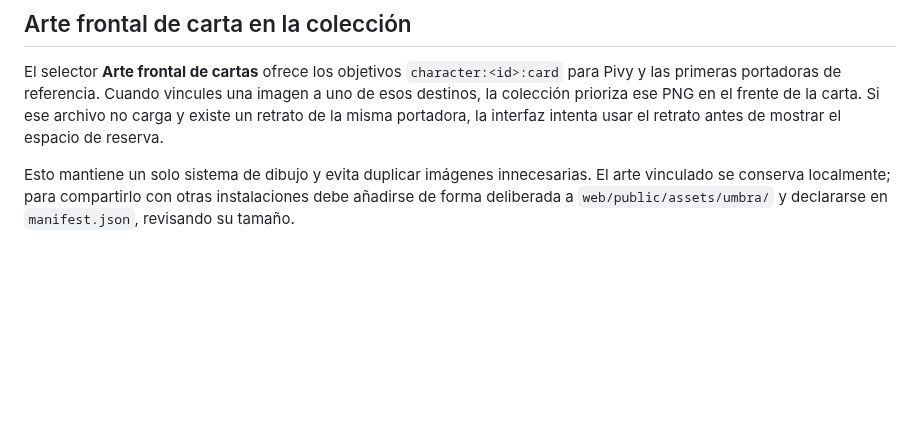
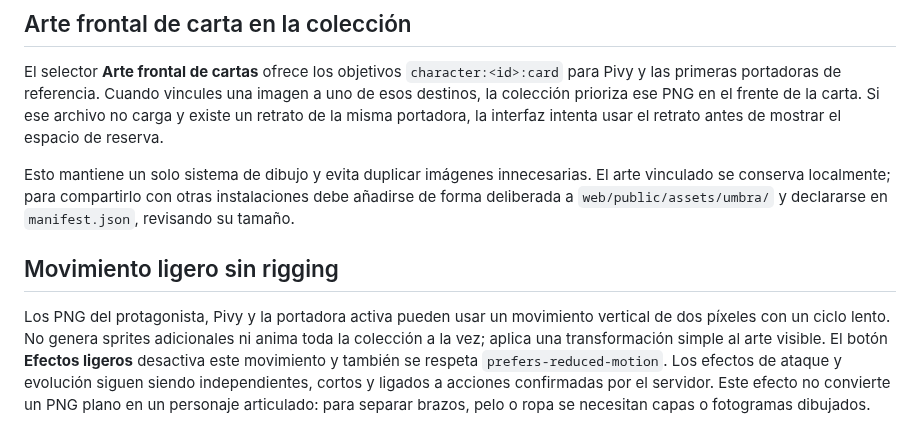
Before and after one commit to eltiootaku2020-cmyk/cardwaifu, a Markdown page: docs/ARTE_PNG_2D_LIGERO.md, the part around the change. GitHub-like rendering; blank space fills up the shorter version.

Commit message:
docs: describe low-cost PNG idle motion and reduced-effects behavior

```diff
--- a/docs/ARTE_PNG_2D_LIGERO.md
+++ b/docs/ARTE_PNG_2D_LIGERO.md
@@ -56,3 +56,8 @@ Si no hay imagen, la ruta falla o el navegador no permite el almacenamiento loca
 El selector **Arte frontal de cartas** ofrece los objetivos `character:<id>:card` para Pivy y las primeras portadoras de referencia. Cuando vincules una imagen a uno de esos destinos, la colección prioriza ese PNG en el frente de la carta. Si ese archivo no carga y existe un retrato de la misma portadora, la interfaz intenta usar el retrato antes de mostrar el espacio de reserva.
 
 Esto mantiene un solo sistema de dibujo y evita duplicar imágenes innecesarias. El arte vinculado se conserva localmente; para compartirlo con otras instalaciones debe añadirse de forma deliberada a `web/public/assets/umbra/` y declararse en `manifest.json`, revisando su tamaño.
+
+
+## Movimiento ligero sin rigging
+
+Los PNG del protagonista, Pivy y la portadora activa pueden usar un movimiento vertical de dos píxeles con un ciclo lento. No genera sprites adicionales ni anima toda la colección a la vez; aplica una transformación simple al arte visible. El botón **Efectos ligeros** desactiva este movimiento y también se respeta `prefers-reduced-motion`. Los efectos de ataque y evolución siguen siendo independientes, cortos y ligados a acciones confirmadas por el servidor. Este efecto no convierte un PNG plano en un personaje articulado: para separar brazos, pelo o ropa se necesitan capas o fotogramas dibujados.
```
